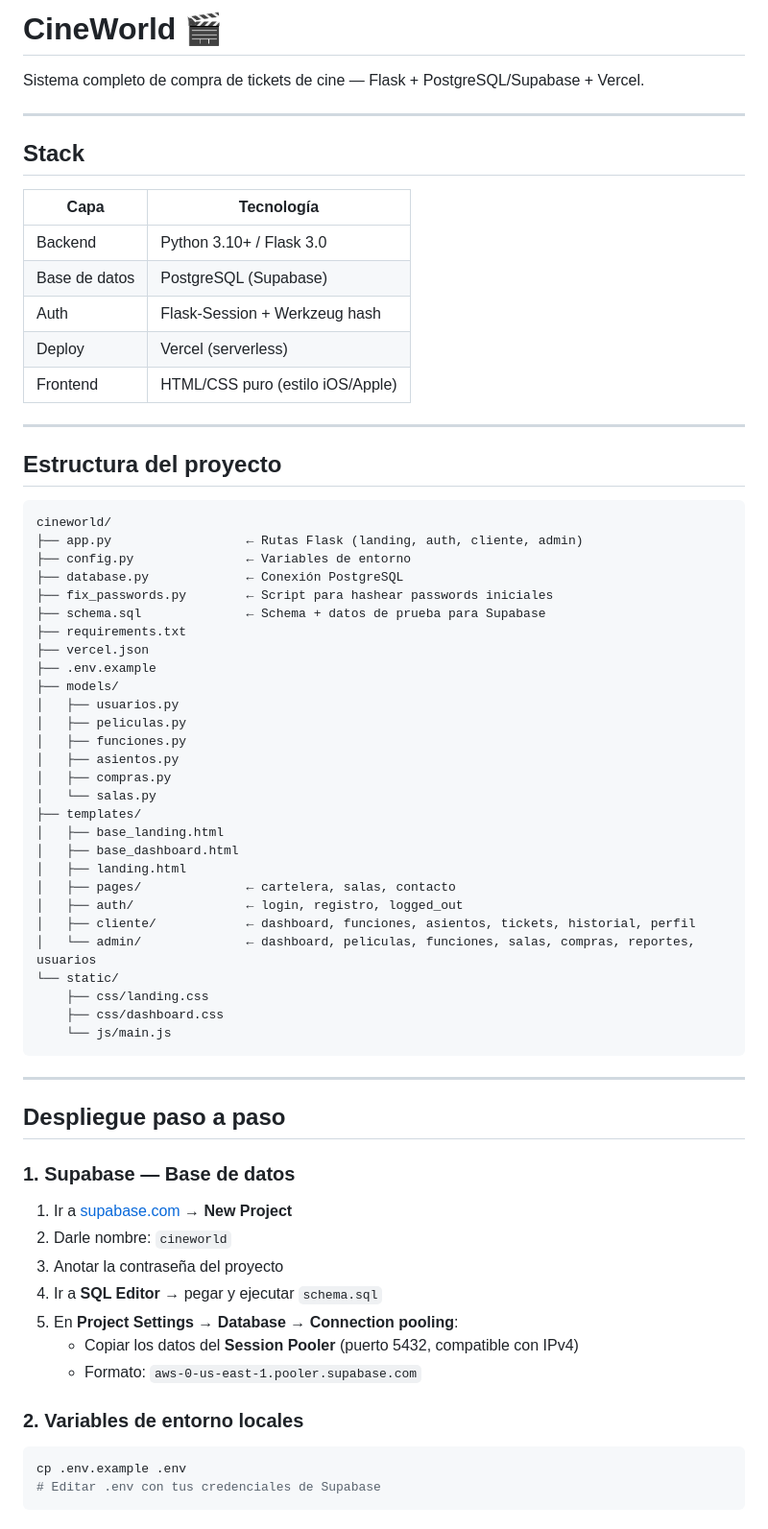
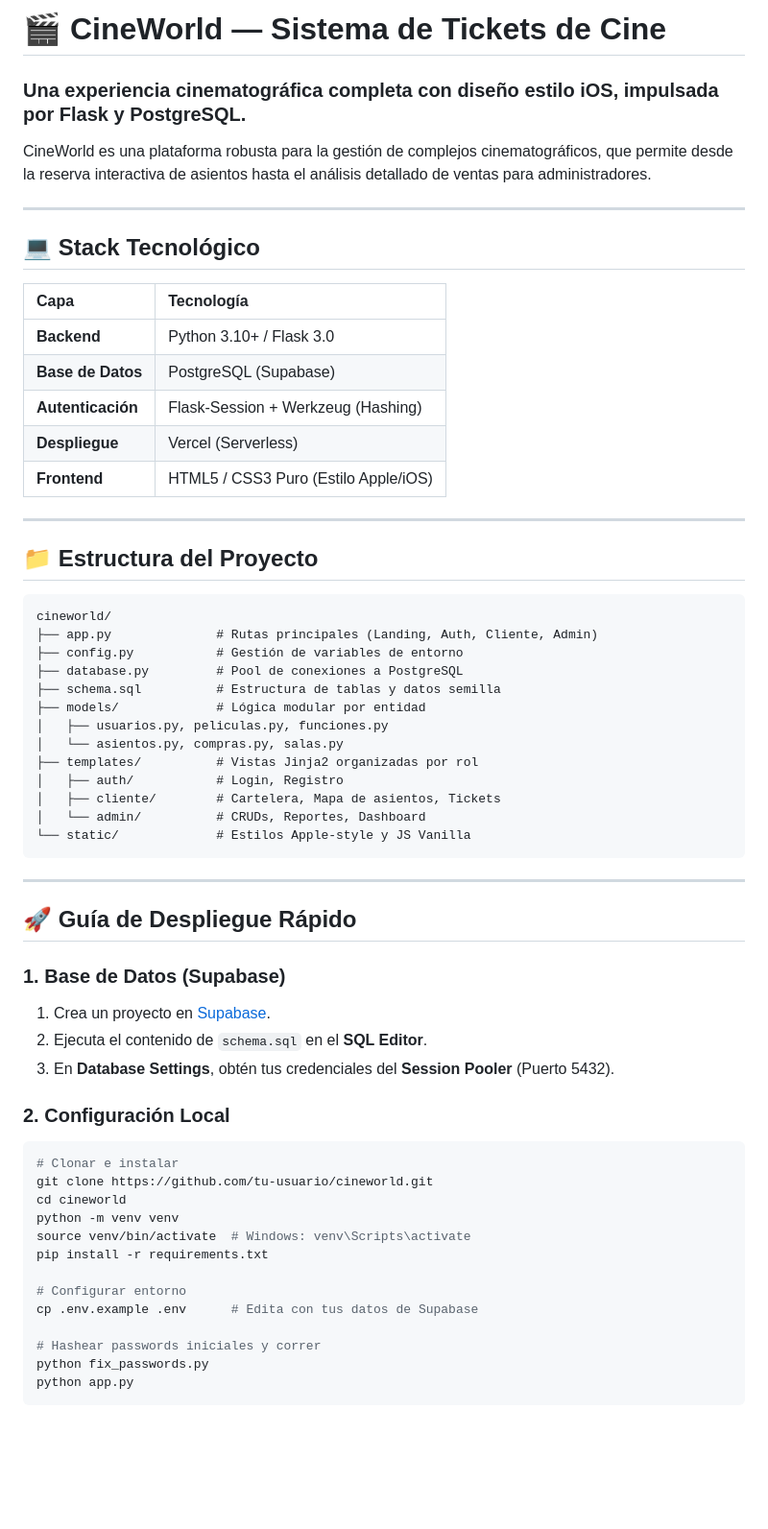
Before and after one commit to scarss11/Cineworld, a Markdown page: README.md, the part around one of its changes. Shown at 96% size. Drawn GitHub-style; blank space fills up the shorter version.

````diff
--- a/README.md
+++ b/README.md
@@ -1,72 +1,63 @@
-# CineWorld 🎬
+# 🎬 CineWorld — Sistema de Tickets de Cine
+### Una experiencia cinematográfica completa con diseño estilo iOS, impulsada por Flask y PostgreSQL.
 
-Sistema completo de compra de tickets de cine — Flask + PostgreSQL/Supabase + Vercel.
+CineWorld es una plataforma robusta para la gestión de complejos cinematográficos, que permite desde la reserva interactiva de asientos hasta el análisis detallado de ventas para administradores.
 
 ---
 
-## Stack
+## 💻 Stack Tecnológico
 
 | Capa | Tecnología |
-|------|-----------|
-| Backend | Python 3.10+ / Flask 3.0 |
-| Base de datos | PostgreSQL (Supabase) |
-| Auth | Flask-Session + Werkzeug hash |
-| Deploy | Vercel (serverless) |
-| Frontend | HTML/CSS puro (estilo iOS/Apple) |
+| :--- | :--- |
+| **Backend** | Python 3.10+ / Flask 3.0 |
+| **Base de Datos** | PostgreSQL (Supabase) |
+| **Autenticación** | Flask-Session + Werkzeug (Hashing) |
+| **Despliegue** | Vercel (Serverless) |
+| **Frontend** | HTML5 / CSS3 Puro (Estilo Apple/iOS) |
 
 ---
 
-## Estructura del proyecto
+## 📁 Estructura del Proyecto
 
-```
+```text
 cineworld/
-├── app.py                  ← Rutas Flask (landing, auth, cliente, admin)
-├── config.py               ← Variables de entorno
-├── database.py             ← Conexión PostgreSQL
-├── fix_passwords.py        ← Script para hashear passwords iniciales
-├── schema.sql              ← Schema + datos de prueba para Supabase
-├── requirements.txt
-├── vercel.json
-├── .env.example
-├── models/
-│   ├── usuarios.py
-│   ├── peliculas.py
-│   ├── funciones.py
-│   ├── asientos.py
-│   ├── compras.py
-│   └── salas.py
-├── templates/
-│   ├── base_landing.html
-│   ├── base_dashboard.html
-│   ├── landing.html
-│   ├── pages/              ← cartelera, salas, contacto
-│   ├── auth/               ← login, registro, logged_out
-│   ├── cliente/            ← dashboard, funciones, asientos, tickets, historial, perfil
-│   └── admin/              ← dashboard, peliculas, funciones, salas, compras, reportes, usuarios
-└── static/
-    ├── css/landing.css
-    ├── css/dashboard.css
-    └── js/main.js
+├── app.py              # Rutas principales (Landing, Auth, Cliente, Admin)
+├── config.py           # Gestión de variables de entorno
+├── database.py         # Pool de conexiones a PostgreSQL
+├── schema.sql          # Estructura de tablas y datos semilla
+├── models/             # Lógica modular por entidad
+│   ├── usuarios.py, peliculas.py, funciones.py
+│   └── asientos.py, compras.py, salas.py
+├── templates/          # Vistas Jinja2 organizadas por rol
+│   ├── auth/           # Login, Registro
+│   ├── cliente/        # Cartelera, Mapa de asientos, Tickets
+│   └── admin/          # CRUDs, Reportes, Dashboard
+└── static/             # Estilos Apple-style y JS Vanilla
 ```
 
 ---
 
-## Despliegue paso a paso
+## 🚀 Guía de Despliegue Rápido
 
-### 1. Supabase — Base de datos
+### 1. Base de Datos (Supabase)
+1. Crea un proyecto en [Supabase](https://supabase.com).
+2. Ejecuta el contenido de `schema.sql` en el **SQL Editor**.
+3. En **Database Settings**, obtén tus credenciales del **Session Pooler** (Puerto 5432).
 
-1. Ir a [supabase.com](https://supabase.com) → **New Project**
-2. Darle nombre: `cineworld`
-3. Anotar la contraseña del proyecto
-4. Ir a **SQL Editor** → pegar y ejecutar `schema.sql`
-5. En **Project Settings → Database → Connection pooling**:
-   - Copiar los datos del **Session Pooler** (puerto 5432, compatible con IPv4)
-   - Formato: `aws-0-us-east-1.pooler.supabase.com`
+### 2. Configuración Local
+```bash
+# Clonar e instalar
+git clone https://github.com/tu-usuario/cineworld.git
+cd cineworld
+python -m venv venv
+source venv/bin/activate  # Windows: venv\Scripts\activate
+pip install -r requirements.txt
 
-### 2. Variables de entorno locales
+# Configurar entorno
+cp .env.example .env      # Edita con tus datos de Supabase
 
-```bash
-cp .env.example .env
-# Editar .env con tus credenciales de Supabase
+# Hashear passwords iniciales y correr
+python fix_passwords.py
+python app.py
 ```
 
````
Also changed, not shown: other parts of README.md (+27 -71 lines).
